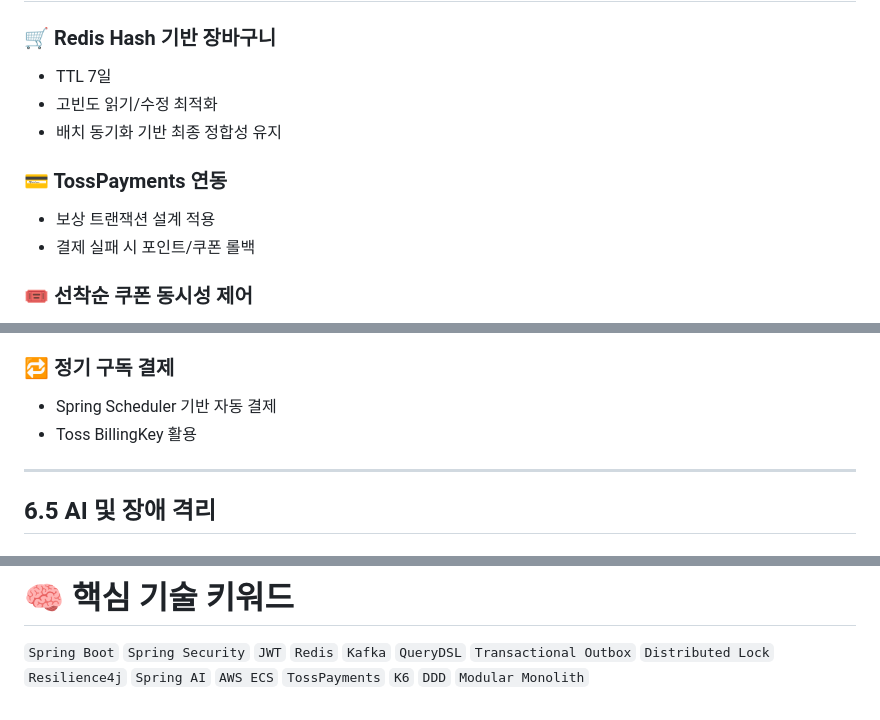
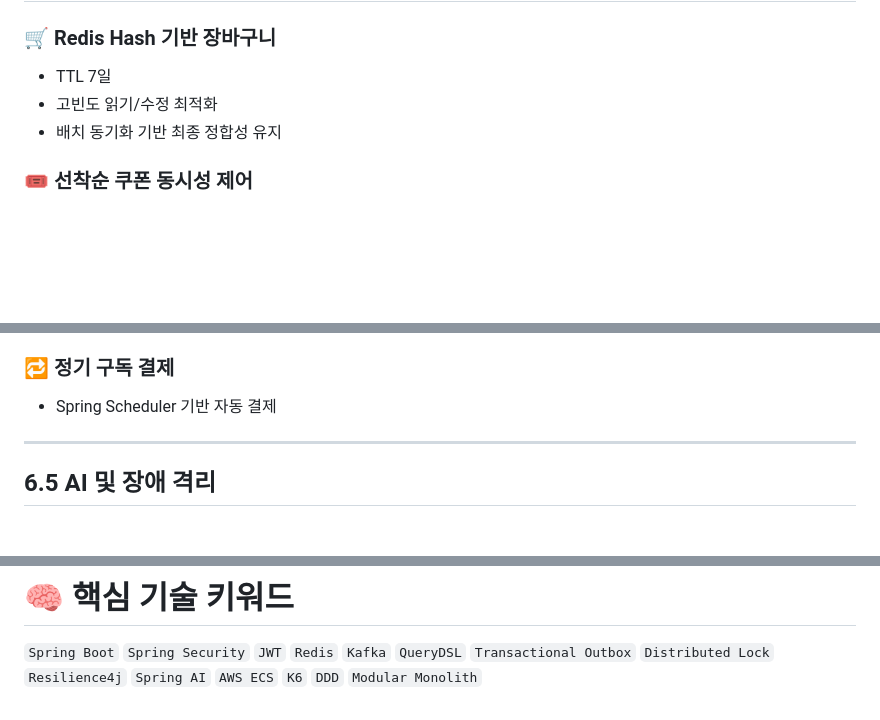
Before and after one commit to one-stop-project/one-stop-project, a Markdown page: README.md, 3 parts joined by grey strips. GitHub-like rendering; blank space fills up the shorter version.

Commit message:
Update README.md (#583)

```diff
--- a/README.md
+++ b/README.md
@@ -266,11 +264,6 @@ PENDING -> APPROVED -> SUSPENDED
 * 고빈도 읽기/수정 최적화
 * 배치 동기화 기반 최종 정합성 유지
 
-### 💳 TossPayments 연동
-
-* 보상 트랜잭션 설계 적용
-* 결제 실패 시 포인트/쿠폰 롤백
-
 ### 🎟️ 선착순 쿠폰 동시성 제어
 
 * Redis SETNX 기반 분산락
@@ -301,7 +294,6 @@ ACCEPT
 ### 🔁 정기 구독 결제
 
 * Spring Scheduler 기반 자동 결제
-* Toss BillingKey 활용
 
 ---
 
@@ -453,7 +445,6 @@ K6 부하 테스트 및 인덱스 분석 보고서
 `Resilience4j`
 `Spring AI`
 `AWS ECS`
-`TossPayments`
 `K6`
 `DDD`
 `Modular Monolith`
```
Also changed, not shown: other parts of README.md (+0 -2 lines).
